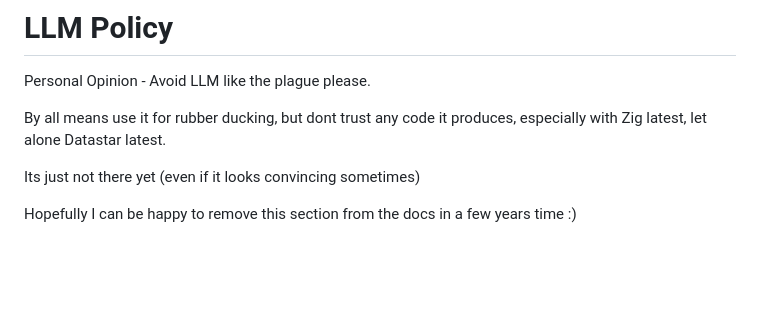
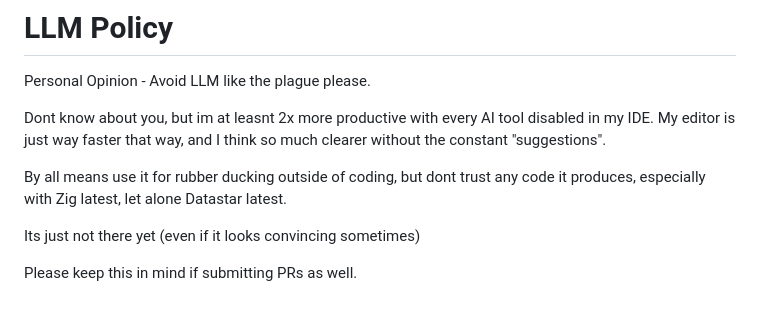
Before and after one commit to zigster64/datastar.http.zig, a Markdown page: README.md, the part around the change. Drawn GitHub-style; blank space fills up the shorter version.

Commit message:
readme llm

```diff
--- a/README.md
+++ b/README.md
@@ -757,8 +757,11 @@ that connections cannot have multiple subscriptions to the same topic.
 
 Personal Opinion - Avoid LLM like the plague please.
 
-By all means use it for rubber ducking, but dont trust any code it produces, especially with Zig latest, let alone Datastar latest.
+Dont know about you, but im at leasnt 2x more productive with every AI tool disabled in my IDE.
+My editor is just way faster that way, and I think so much clearer without the constant "suggestions".
+
+By all means use it for rubber ducking outside of coding, but dont trust any code it produces, especially with Zig latest, let alone Datastar latest.
 
 Its just not there yet (even if it looks convincing sometimes)
 
-Hopefully I can be happy to remove this section from the docs in a few years time :)
+Please keep this in mind if submitting PRs as well.
```
